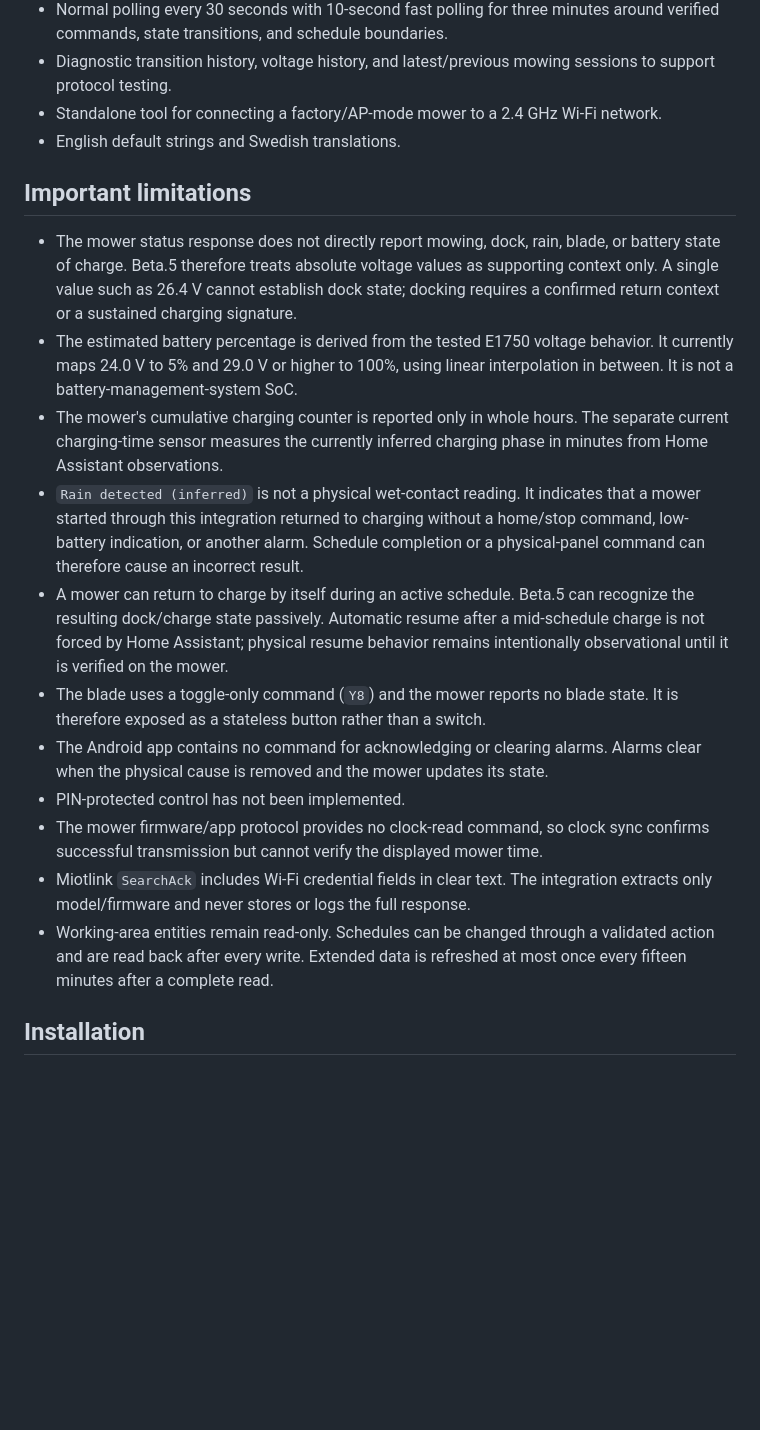
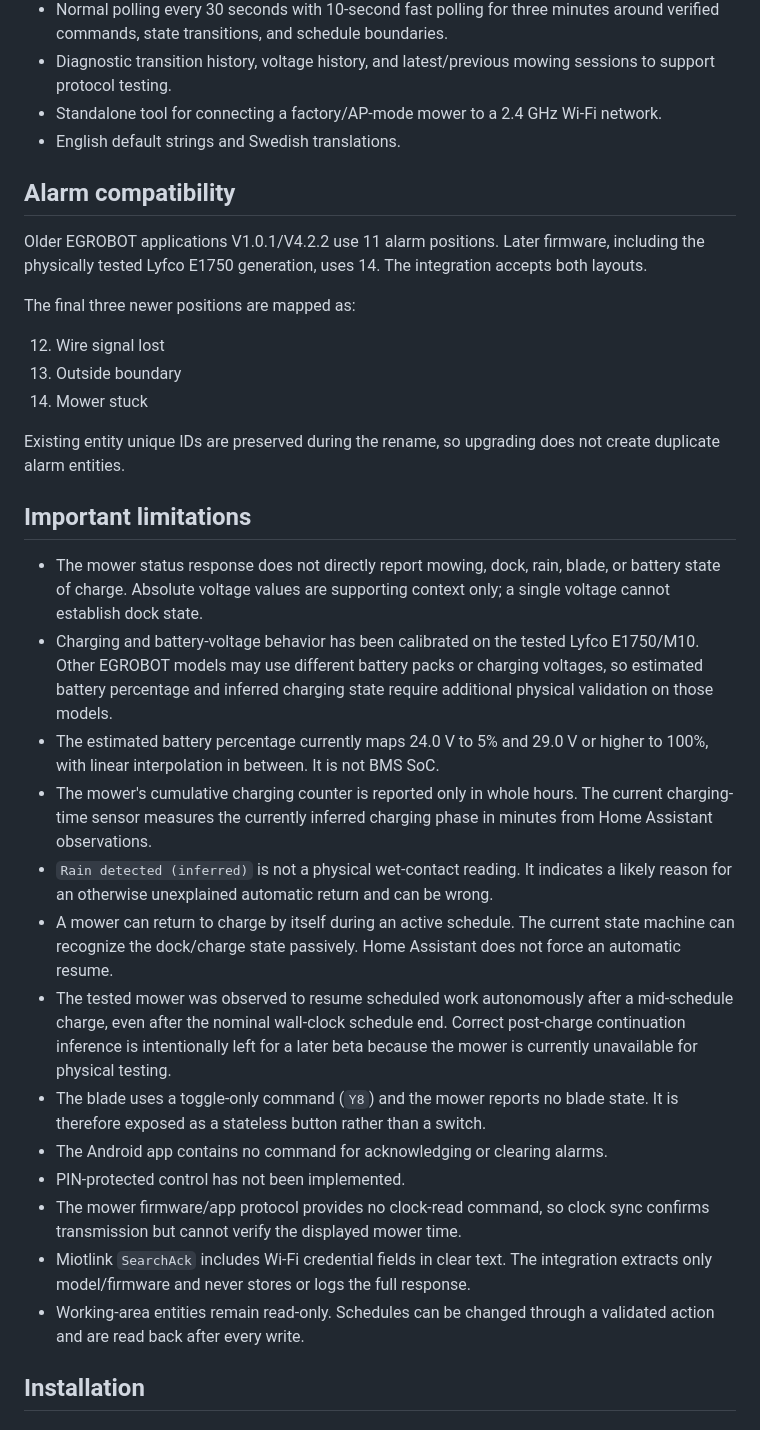
Before and after one commit to MatAhman/ha-lyfco-mower, a Markdown page: README.md, the part around one of its changes. Drawn GitHub-style; blank space fills up the shorter version.

```diff
--- a/README.md
+++ b/README.md
@@ -60,39 +86,54 @@ compatibility is not guaranteed. Reports and protocol observations are welcome.
 - Standalone tool for connecting a factory/AP-mode mower to a 2.4 GHz Wi-Fi network.
 - English default strings and Swedish translations.
 
+## Alarm compatibility
+
+Older EGROBOT applications V1.0.1/V4.2.2 use 11 alarm positions. Later firmware,
+including the physically tested Lyfco E1750 generation, uses 14. The integration
+accepts both layouts.
+
+The final three newer positions are mapped as:
+
+12. Wire signal lost
+13. Outside boundary
+14. Mower stuck
+
+Existing entity unique IDs are preserved during the rename, so upgrading does
+not create duplicate alarm entities.
+
 ## Important limitations
 
 - The mower status response does not directly report mowing, dock, rain, blade,
-  or battery state of charge. Beta.5 therefore treats absolute voltage values as
-  supporting context only. A single value such as 26.4 V cannot establish dock
-  state; docking requires a confirmed return context or a sustained charging
-  signature.
-- The estimated battery percentage is derived from the tested E1750 voltage
-  behavior. It currently maps 24.0 V to 5% and 29.0 V or higher to 100%, using
-  linear interpolation in between. It is not a battery-management-system SoC.
+  or battery state of charge. Absolute voltage values are supporting context
+  only; a single voltage cannot establish dock state.
+- Charging and battery-voltage behavior has been calibrated on the tested Lyfco
+  E1750/M10. Other EGROBOT models may use different battery packs or charging
+  voltages, so estimated battery percentage and inferred charging state require
+  additional physical validation on those models.
+- The estimated battery percentage currently maps 24.0 V to 5% and 29.0 V or
+  higher to 100%, with linear interpolation in between. It is not BMS SoC.
 - The mower's cumulative charging counter is reported only in whole hours. The
-  separate current charging-time sensor measures the currently inferred charging
-  phase in minutes from Home Assistant observations.
+  current charging-time sensor measures the currently inferred charging phase in
+  minutes from Home Assistant observations.
 - `Rain detected (inferred)` is not a physical wet-contact reading. It indicates
-  that a mower started through this integration returned to charging without a
-  home/stop command, low-battery indication, or another alarm. Schedule
-  completion or a physical-panel command can therefore cause an incorrect result.
-- A mower can return to charge by itself during an active schedule. Beta.5 can
-  recognize the resulting dock/charge state passively. Automatic resume after a
-  mid-schedule charge is not forced by Home Assistant; physical resume behavior
-  remains intentionally observational until it is verified on the mower.
+  a likely reason for an otherwise unexplained automatic return and can be wrong.
+- A mower can return to charge by itself during an active schedule. The current
+  state machine can recognize the dock/charge state passively. Home Assistant
+  does not force an automatic resume.
+- The tested mower was observed to resume scheduled work autonomously after a
+  mid-schedule charge, even after the nominal wall-clock schedule end. Correct
+  post-charge continuation inference is intentionally left for a later beta
+  because the mower is currently unavailable for physical testing.
 - The blade uses a toggle-only command (`Y8`) and the mower reports no blade
   state. It is therefore exposed as a stateless button rather than a switch.
 - The Android app contains no command for acknowledging or clearing alarms.
-  Alarms clear when the physical cause is removed and the mower updates its state.
 - PIN-protected control has not been implemented.
 - The mower firmware/app protocol provides no clock-read command, so clock sync
-  confirms successful transmission but cannot verify the displayed mower time.
+  confirms transmission but cannot verify the displayed mower time.
 - Miotlink `SearchAck` includes Wi-Fi credential fields in clear text. The
   integration extracts only model/firmware and never stores or logs the full response.
 - Working-area entities remain read-only. Schedules can be changed through a
-  validated action and are read back after every write. Extended data is
-  refreshed at most once every fifteen minutes after a complete read.
+  validated action and are read back after every write.
 
 ## Installation
 
```
Also changed, not shown: other parts of README.md (+58 -42 lines).
